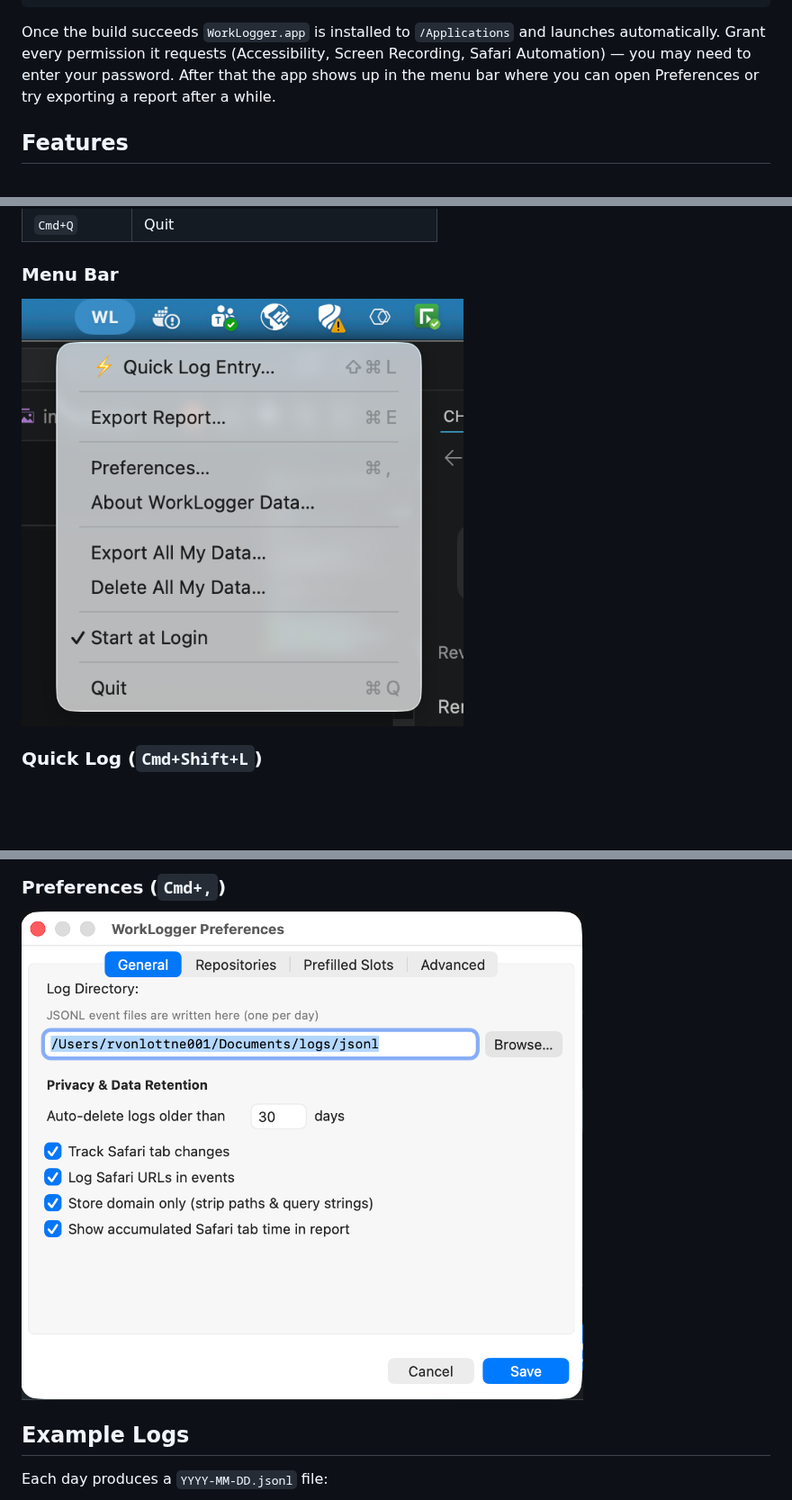
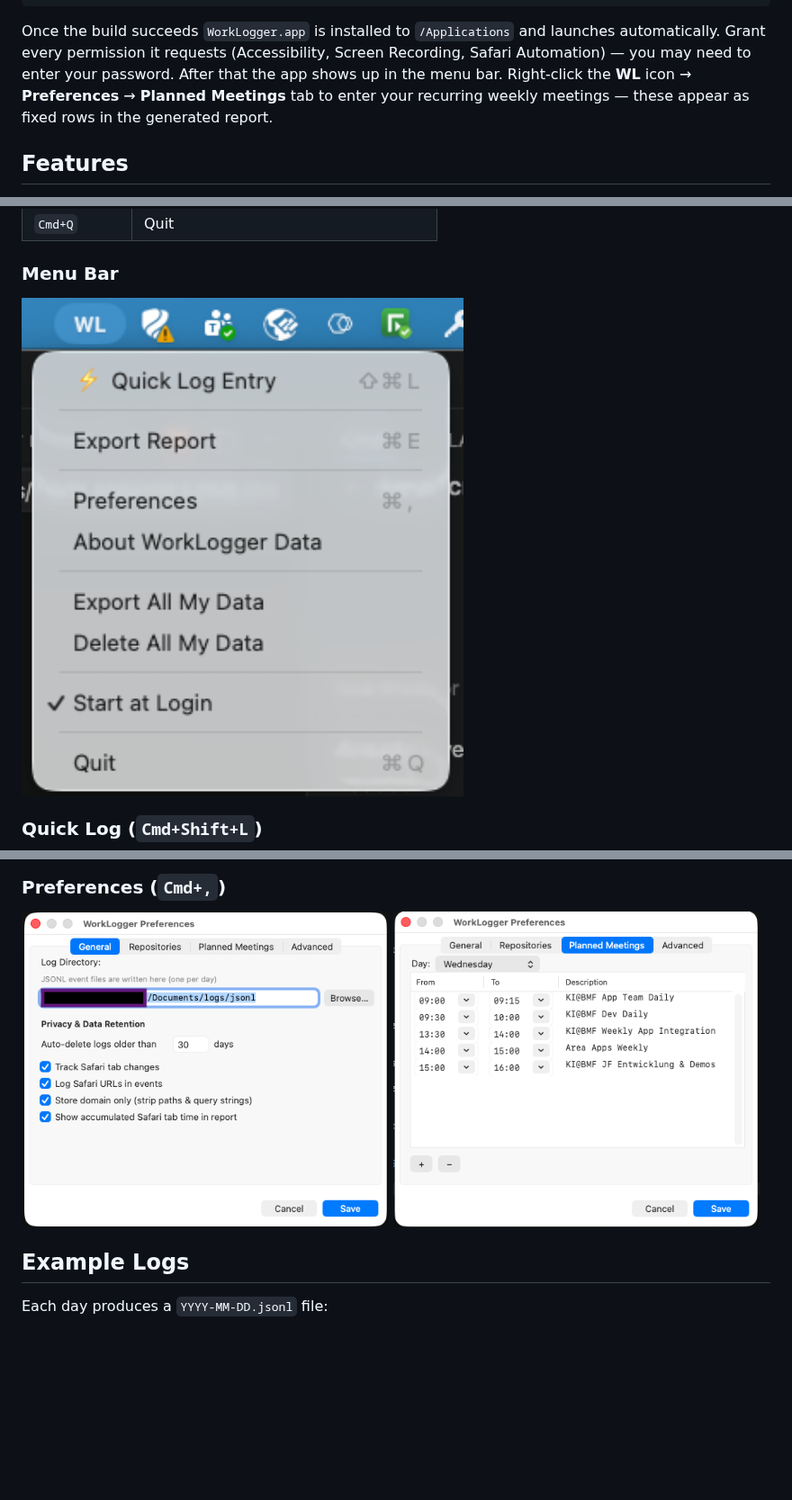
Before and after one commit to Ralo93/tracker, a Markdown page: README.md, 3 parts joined by grey strips. Shown at 90% size. GitHub-like rendering; pictures changed too: assets/meetings.png (added), assets/menu.png, assets/preferences.png; blank space fills up the shorter version.

```diff
--- a/README.md
+++ b/README.md
@@ -18,7 +18,7 @@ make app
 
 Once the build succeeds `WorkLogger.app` is installed to `/Applications` and launches automatically.
 Grant every permission it requests (Accessibility, Screen Recording, Safari Automation) — you may need to enter your password.
-After that the app shows up in the menu bar where you can open Preferences or try exporting a report after a while.
+After that the app shows up in the menu bar. Right-click the **WL** icon → **Preferences** → **Planned Meetings** tab to enter your recurring weekly meetings — these appear as fixed rows in the generated report.
 
 ## Features
 
@@ -52,7 +52,10 @@ After that the app shows up in the menu bar where you can open Preferences or tr
 
 ### Preferences (`Cmd+,`)
 
-<img src="assets/preferences.png" width="624" alt="Preferences">
+<p>
+  <img src="assets/preferences.png" width="49%" alt="Preferences">
+  <img src="assets/meetings.png" width="49%" alt="Planned Meetings">
+</p>
 
 ## Example Logs
 
```
